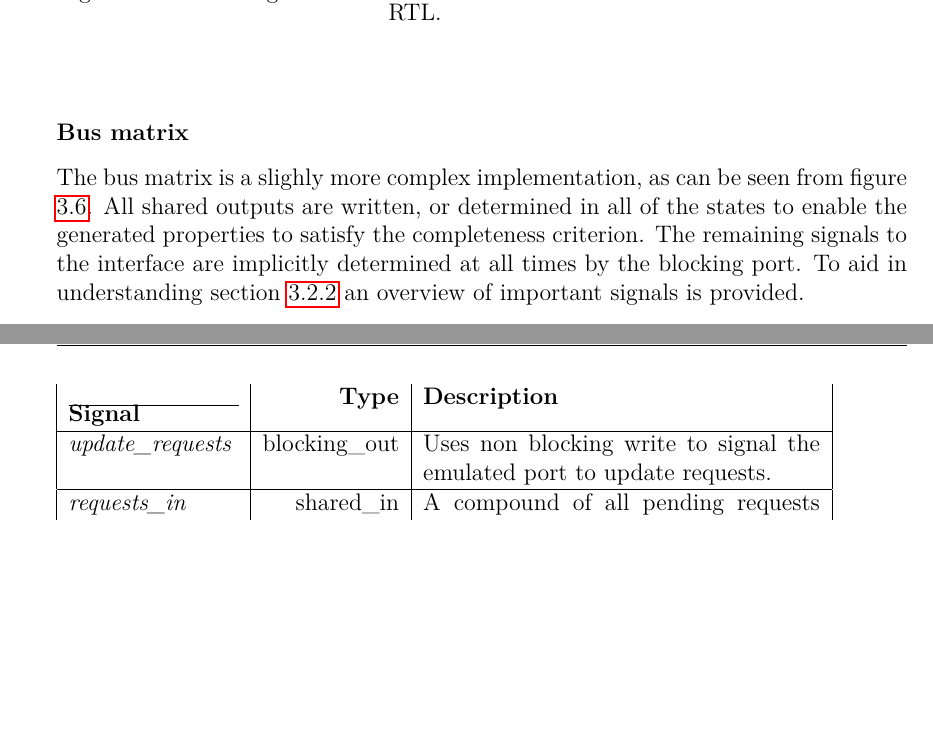
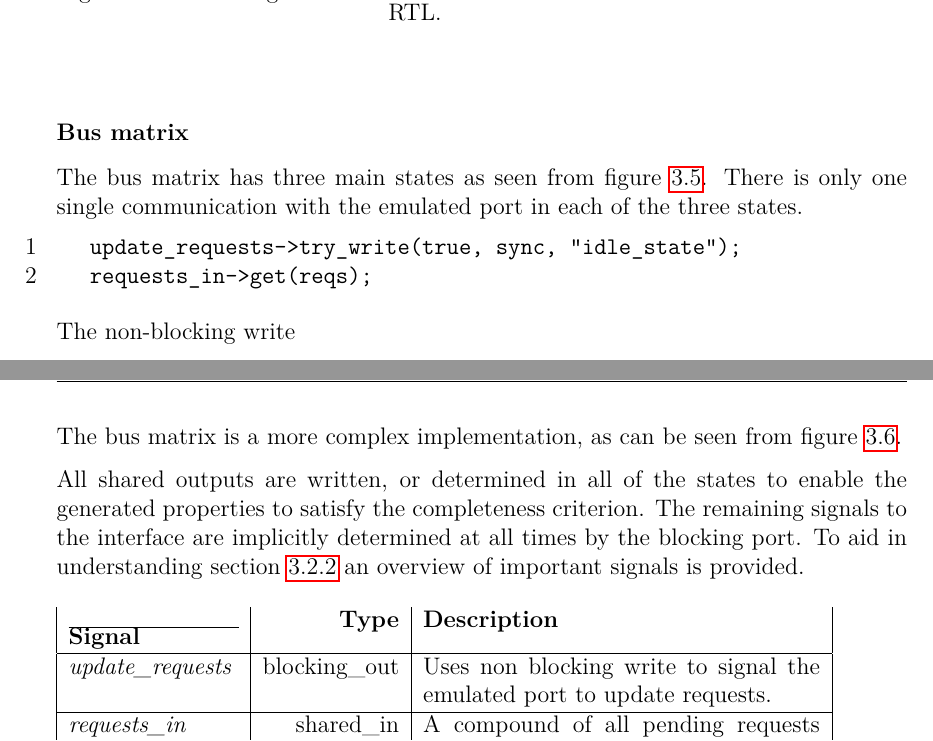
Before and after one commit to Ovsthus/hovsthus_thesis, a LaTeX thesis (ovsthus_mst.tex, which reads implementation.tex): two parts of pages 27 and 28 of 33, joined at a grey line, cut so that both start at the same text, the shorter picture padded with empty space. Compiled offline with pdfLaTeX.

```diff
--- a/implementation.tex
+++ b/implementation.tex
@@ -138,7 +138,18 @@
 \newline
 
 \subsubsection{Bus matrix}
-The bus matrix is a slighly more complex implementation, as can be seen from figure \ref{fig:eslfsm}. All shared outputs are written, or determined in all of the states to enable the generated properties to satisfy the completeness criterion. The remaining signals to the interface are implicitly determined at all times by the blocking port. To aid in understanding section \ref{sub:refine} an overview of important signals is provided.
+The bus matrix has three main states as seen from figure \ref{fig:OC}. There is only one single communication with the emulated port in each of the three states.
+\begin{lstlisting}
+   update_requests->try_write(true, sync, "idle_state");
+   requests_in->get(reqs);
+\end{lstlisting}
+
+The non-blocking write
+
+
+The bus matrix is a more complex implementation, as can be seen from figure \ref{fig:eslfsm}.
+
+ All shared outputs are written, or determined in all of the states to enable the generated properties to satisfy the completeness criterion. The remaining signals to the interface are implicitly determined at all times by the blocking port. To aid in understanding section \ref{sub:refine} an overview of important signals is provided.
 
 \begin{table}[hbt]
   \begin{tabular}{|p{3cm}|r|p{7cm}|}
```
Also changed, not shown: ovsthus_mst.bbl (deleted), ovsthus_mst.bib (deleted), ovsthus_mst.pdf, implementation.tex (4 more changed lines), 7 other files.
